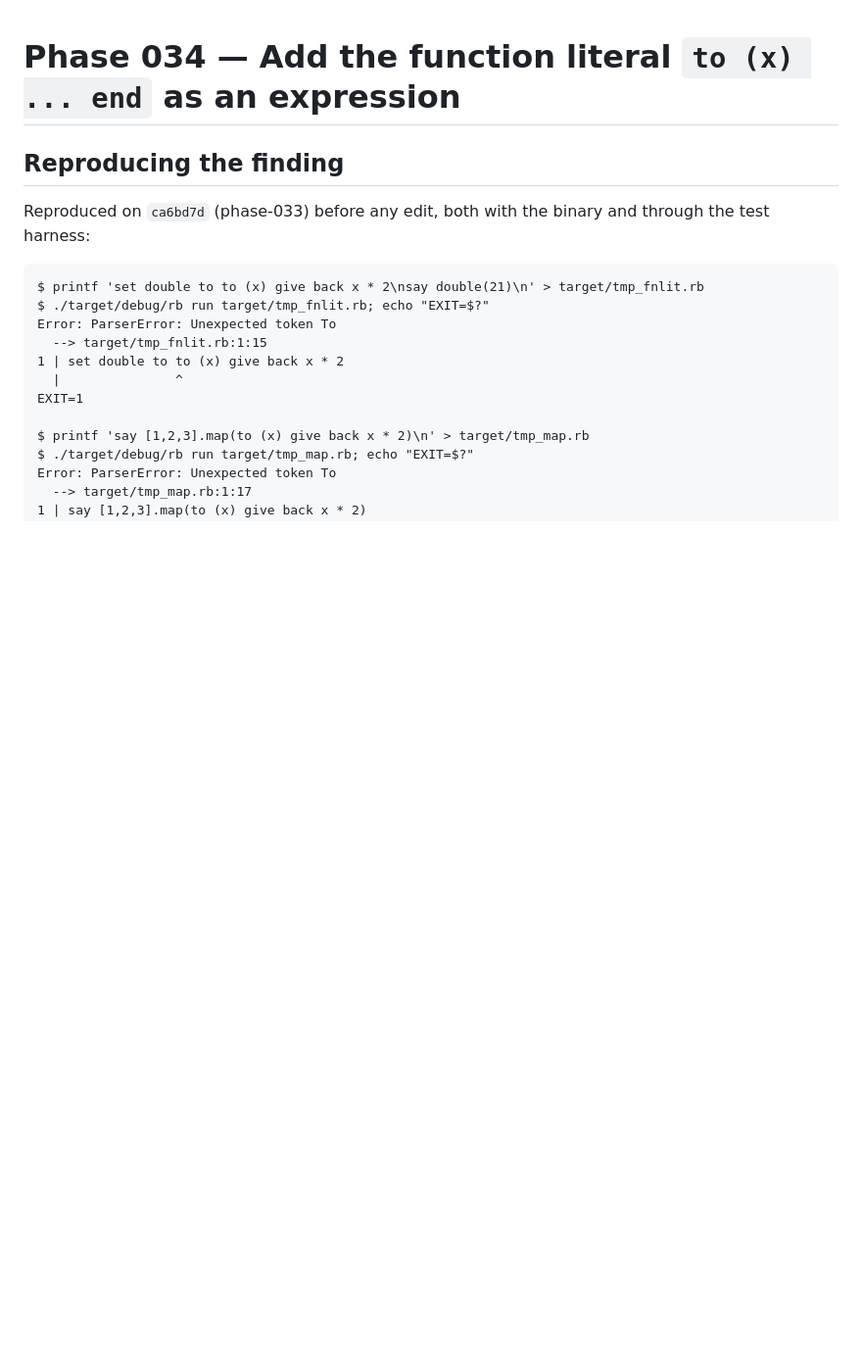
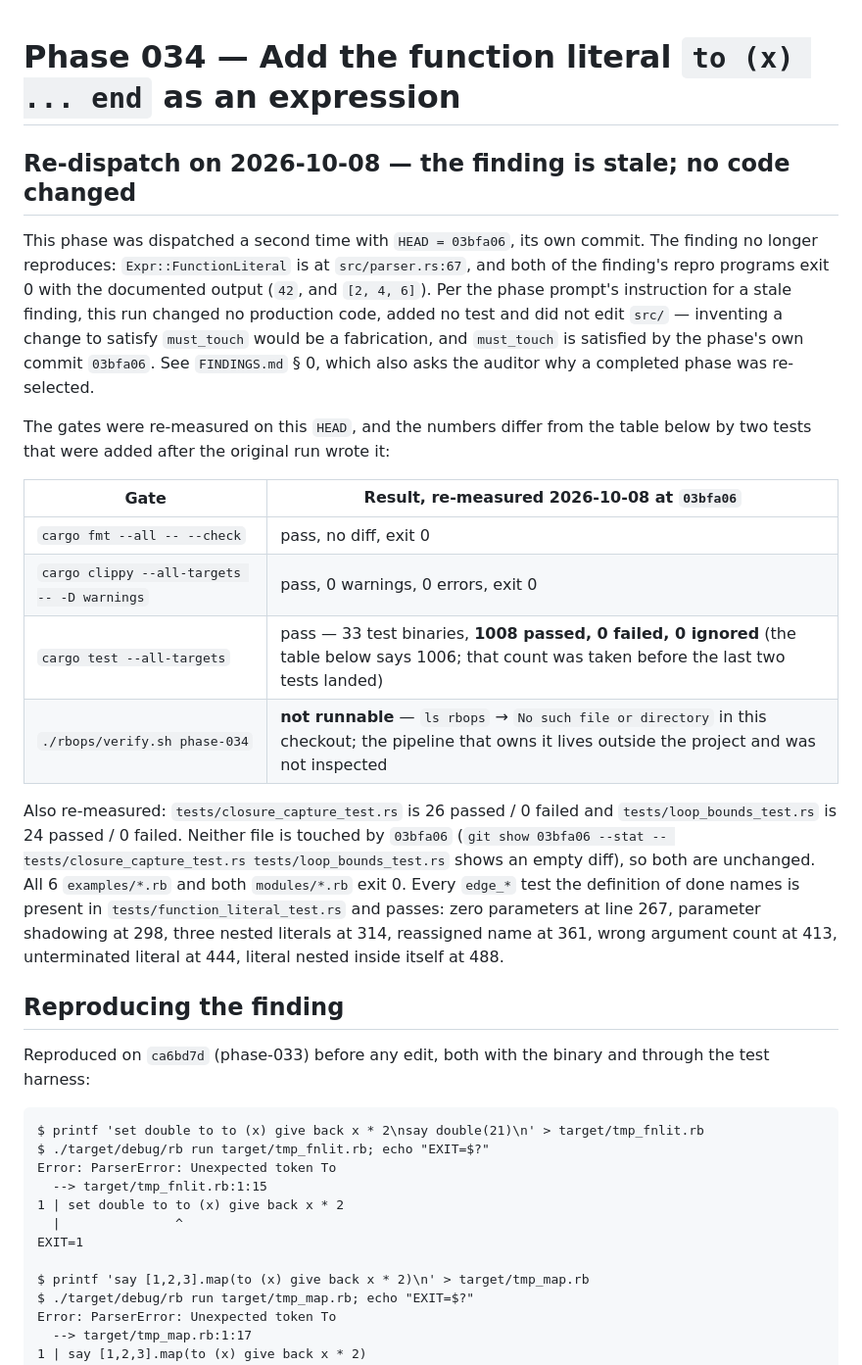
Before and after one commit to authorss81/redblue, a Markdown page: phases/phase-034/REPORT.md, the part around the change. Shown at 98% size. Drawn GitHub-style; blank space fills up the shorter version.

Commit message:
rbops: phase-034 (2026-10-08T09:01:21Z)

```diff
--- a/phases/phase-034/REPORT.md
+++ b/phases/phase-034/REPORT.md
@@ -1,4 +1,36 @@
 # Phase 034 — Add the function literal `to (x) ... end` as an expression
+
+## Re-dispatch on 2026-10-08 — the finding is stale; no code changed
+
+This phase was dispatched a second time with `HEAD = 03bfa06`, its own commit.
+The finding no longer reproduces: `Expr::FunctionLiteral` is at
+`src/parser.rs:67`, and both of the finding's repro programs exit 0 with the
+documented output (`42`, and `[2, 4, 6]`). Per the phase prompt's instruction
+for a stale finding, this run changed no production code, added no test and did
+not edit `src/` — inventing a change to satisfy `must_touch` would be a
+fabrication, and `must_touch` is satisfied by the phase's own commit `03bfa06`.
+See `FINDINGS.md` § 0, which also asks the auditor why a completed phase was
+re-selected.
+
+The gates were re-measured on this `HEAD`, and the numbers differ from the
+table below by two tests that were added after the original run wrote it:
+
+| Gate | Result, re-measured 2026-10-08 at `03bfa06` |
+|---|---|
+| `cargo fmt --all -- --check` | pass, no diff, exit 0 |
+| `cargo clippy --all-targets -- -D warnings` | pass, 0 warnings, 0 errors, exit 0 |
+| `cargo test --all-targets` | pass — 33 test binaries, **1008 passed, 0 failed, 0 ignored** (the table below says 1006; that count was taken before the last two tests landed) |
+| `./rbops/verify.sh phase-034` | **not runnable** — `ls rbops` → `No such file or directory` in this checkout; the pipeline that owns it lives outside the project and was not inspected |
+
+Also re-measured: `tests/closure_capture_test.rs` is 26 passed / 0 failed and
+`tests/loop_bounds_test.rs` is 24 passed / 0 failed. Neither file is touched by
+`03bfa06` (`git show 03bfa06 --stat -- tests/closure_capture_test.rs
+tests/loop_bounds_test.rs` shows an empty diff), so both are unchanged. All 6
+`examples/*.rb` and both `modules/*.rb` exit 0. Every `edge_*` test the
+definition of done names is present in `tests/function_literal_test.rs` and
+passes: zero parameters at line 267, parameter shadowing at 298, three nested
+literals at 314, reassigned name at 361, wrong argument count at 413,
+unterminated literal at 444, literal nested inside itself at 488.
 
 ## Reproducing the finding
 
```
Also changed, not shown: phases/phase-034/FINDINGS.md (+41 -0 lines).
